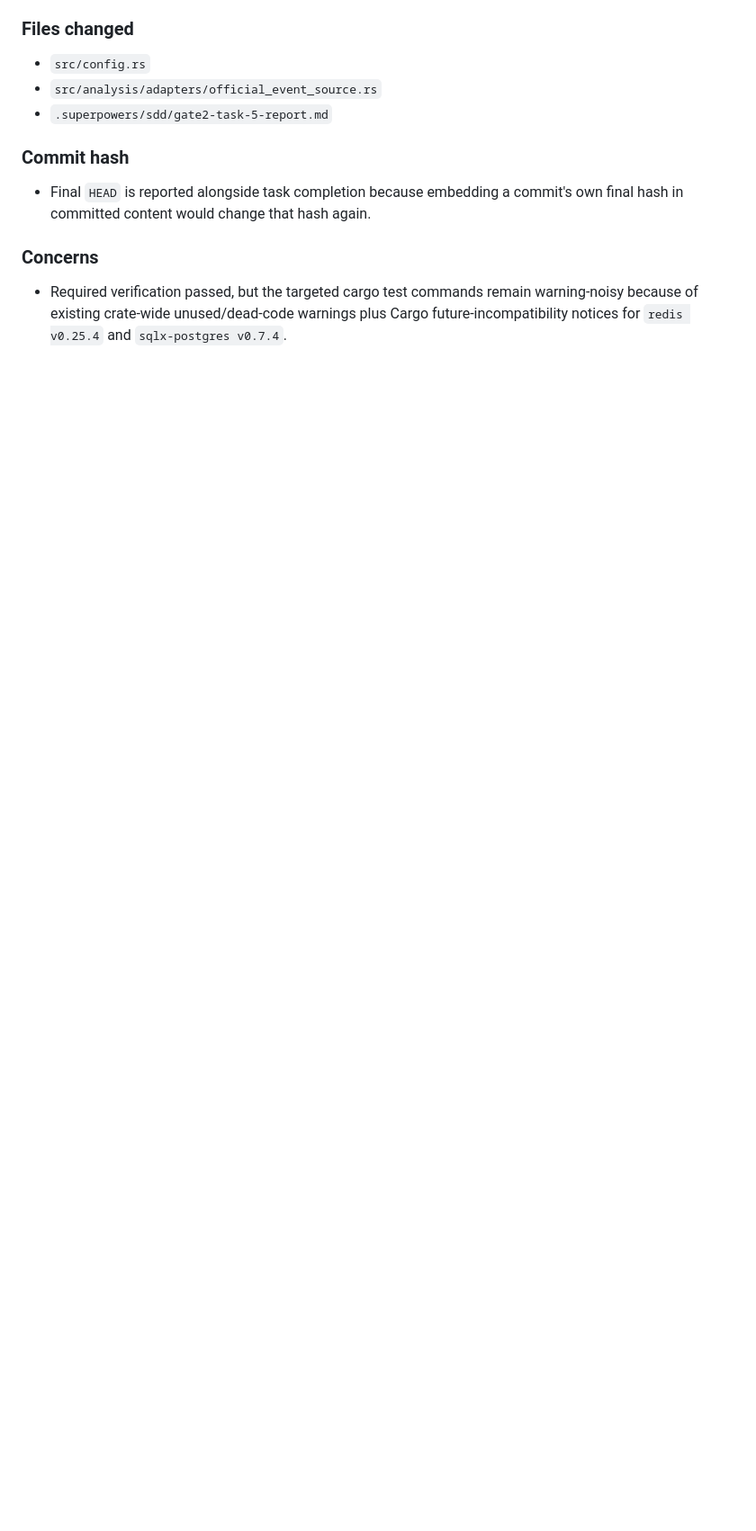
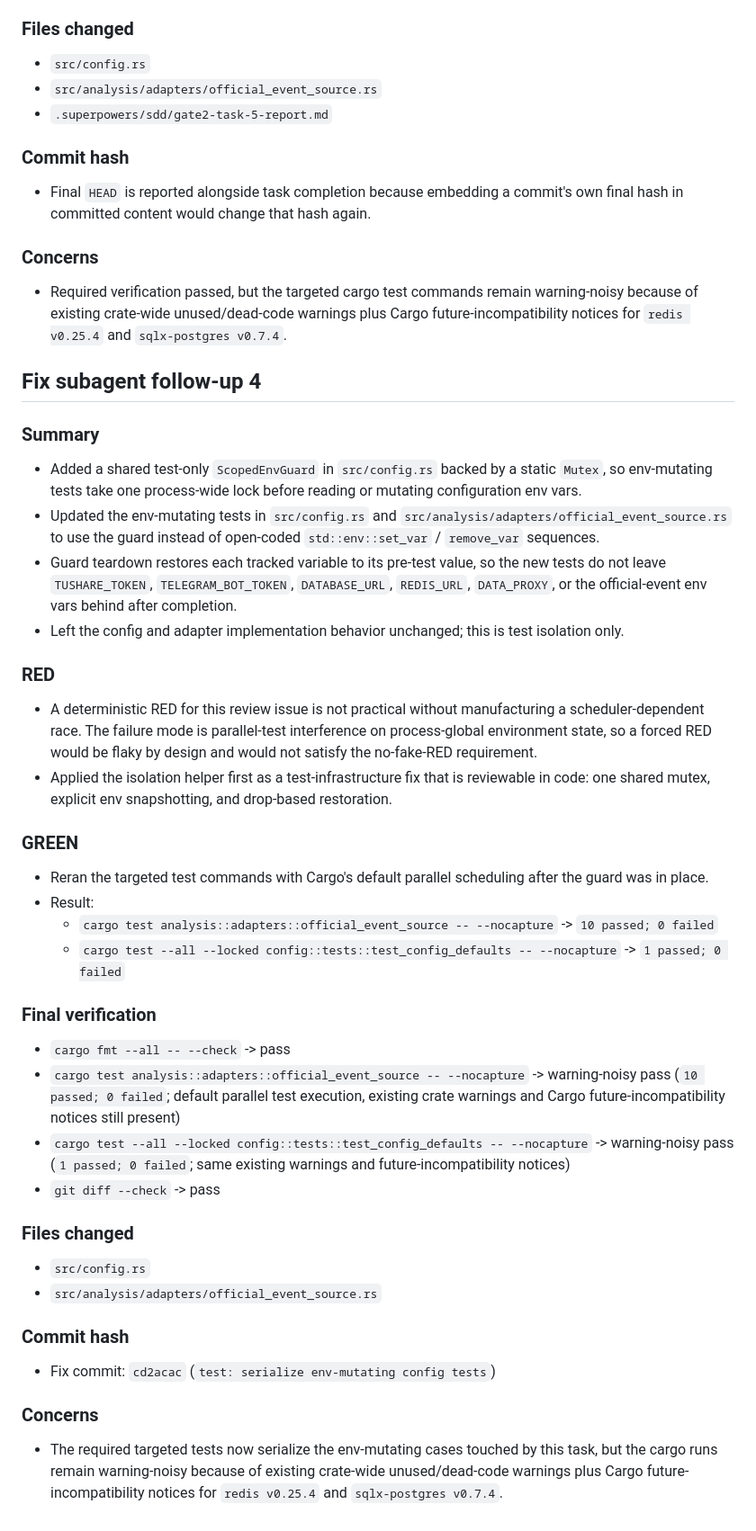
Before and after one commit to qscuio/qbot, a Markdown page: .superpowers/sdd/gate2-task-5-report.md, the part around the change. Shown at 90% size. Drawn GitHub-style; blank space fills up the shorter version.

Commit message:
docs: record gate2 task 5 env test isolation fix

```diff
--- a/.superpowers/sdd/gate2-task-5-report.md
+++ b/.superpowers/sdd/gate2-task-5-report.md
@@ -255,3 +255,44 @@ Observed warning noise during test runs:
 ### Concerns
 
 - Required verification passed, but the targeted cargo test commands remain warning-noisy because of existing crate-wide unused/dead-code warnings plus Cargo future-incompatibility notices for `redis v0.25.4` and `sqlx-postgres v0.7.4`.
+
+## Fix subagent follow-up 4
+
+### Summary
+
+- Added a shared test-only `ScopedEnvGuard` in `src/config.rs` backed by a static `Mutex`, so env-mutating tests take one process-wide lock before reading or mutating configuration env vars.
+- Updated the env-mutating tests in `src/config.rs` and `src/analysis/adapters/official_event_source.rs` to use the guard instead of open-coded `std::env::set_var` / `remove_var` sequences.
+- Guard teardown restores each tracked variable to its pre-test value, so the new tests do not leave `TUSHARE_TOKEN`, `TELEGRAM_BOT_TOKEN`, `DATABASE_URL`, `REDIS_URL`, `DATA_PROXY`, or the official-event env vars behind after completion.
+- Left the config and adapter implementation behavior unchanged; this is test isolation only.
+
+### RED
+
+- A deterministic RED for this review issue is not practical without manufacturing a scheduler-dependent race. The failure mode is parallel-test interference on process-global environment state, so a forced RED would be flaky by design and would not satisfy the no-fake-RED requirement.
+- Applied the isolation helper first as a test-infrastructure fix that is reviewable in code: one shared mutex, explicit env snapshotting, and drop-based restoration.
+
+### GREEN
+
+- Reran the targeted test commands with Cargo's default parallel scheduling after the guard was in place.
+- Result:
+  - `cargo test analysis::adapters::official_event_source -- --nocapture` -> `10 passed; 0 failed`
+  - `cargo test --all --locked config::tests::test_config_defaults -- --nocapture` -> `1 passed; 0 failed`
+
+### Final verification
+
+- `cargo fmt --all -- --check` -> pass
+- `cargo test analysis::adapters::official_event_source -- --nocapture` -> warning-noisy pass (`10 passed; 0 failed`; default parallel test execution, existing crate warnings and Cargo future-incompatibility notices still present)
+- `cargo test --all --locked config::tests::test_config_defaults -- --nocapture` -> warning-noisy pass (`1 passed; 0 failed`; same existing warnings and future-incompatibility notices)
+- `git diff --check` -> pass
+
+### Files changed
+
+- `src/config.rs`
+- `src/analysis/adapters/official_event_source.rs`
+
+### Commit hash
+
+- Fix commit: `cd2acac` (`test: serialize env-mutating config tests`)
+
+### Concerns
+
+- The required targeted tests now serialize the env-mutating cases touched by this task, but the cargo runs remain warning-noisy because of existing crate-wide unused/dead-code warnings plus Cargo future-incompatibility notices for `redis v0.25.4` and `sqlx-postgres v0.7.4`.
```
